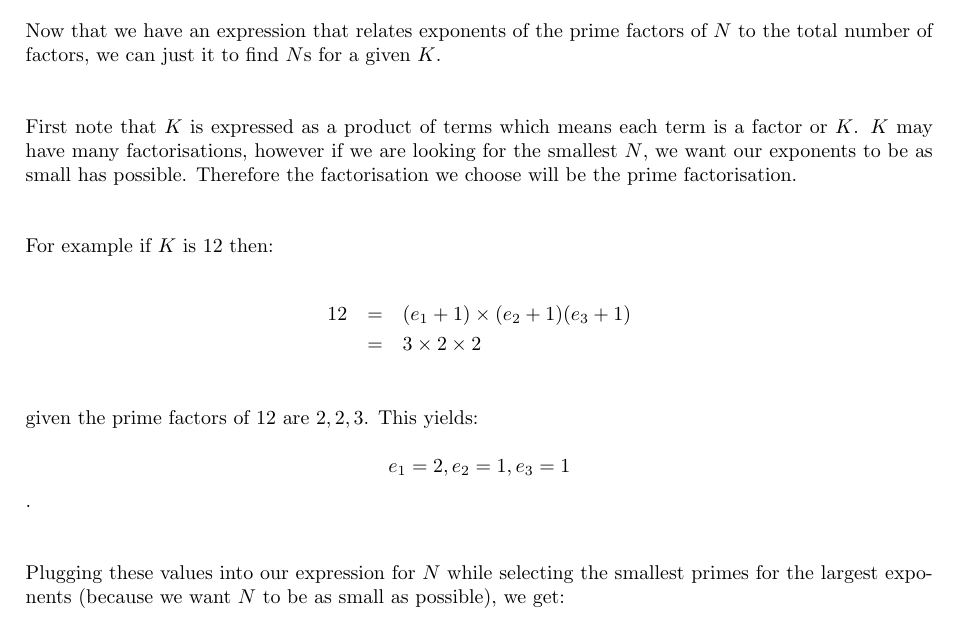
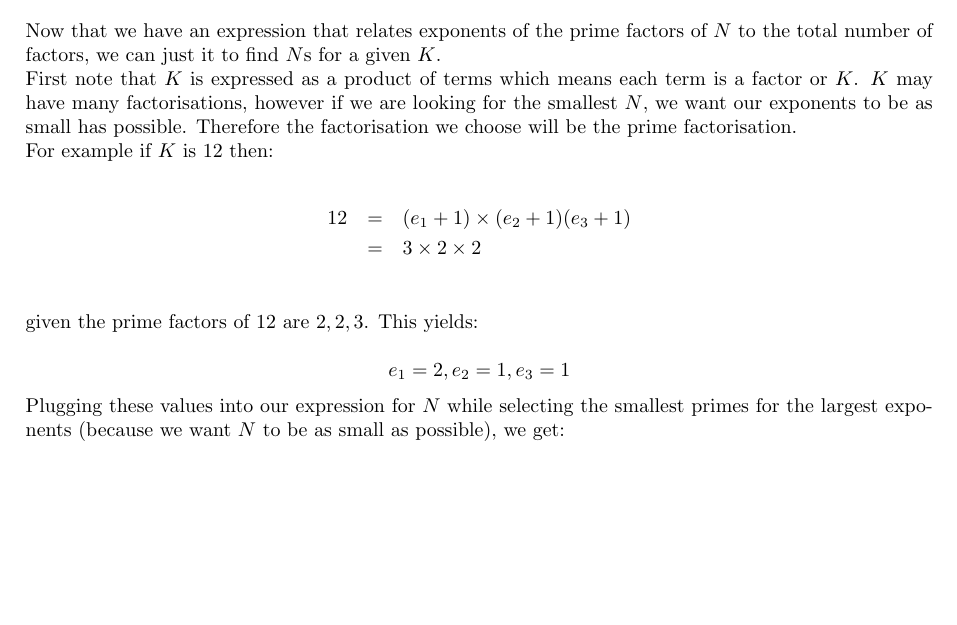
Before and after one commit to richard-miller-ieee/primes, a LaTeX document (main.tex): part of page 2 of 4, cut so that both start at the same text, the shorter picture padded with empty space. Compiled offline with pdfLaTeX.

Commit message:
more nbsp removal

```diff
--- a/main.tex
+++ b/main.tex
@@ -123,9 +123,8 @@ For example if $K$ is $12$ then:
 given the prime factors of $12$ are $2, 2, 3$.
 This yields:
 
-$$e_1 = 2, e_2 = 1, e_3 = 1$$.
-\\~\\
-\par
+$$e_1 = 2, e_2 = 1, e_3 = 1$$
+
 Plugging these values into our expression for $N$ while selecting the smallest primes for the largest exponents (because we want $N$ to be as small as possible), we get:
 
 \begin{eqnarray*}
```
Also changed, not shown: main.tex (6 more changed lines).
